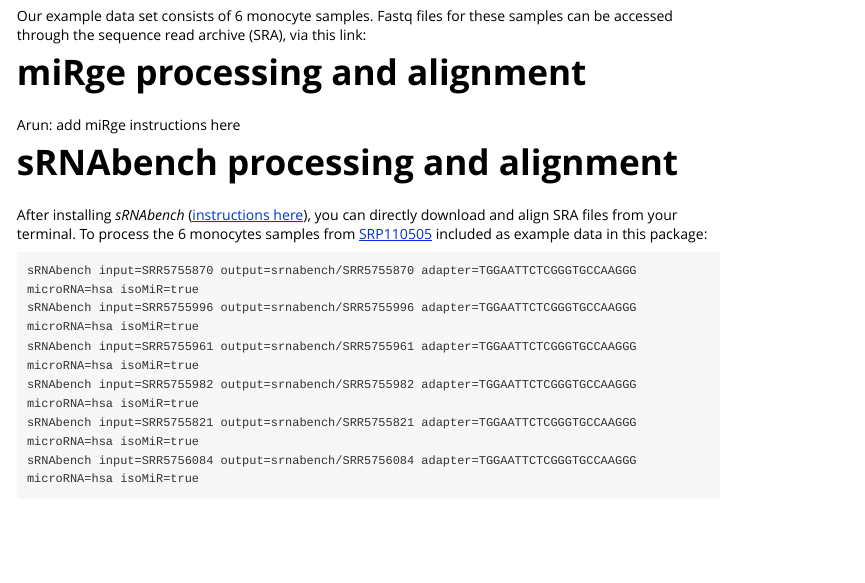
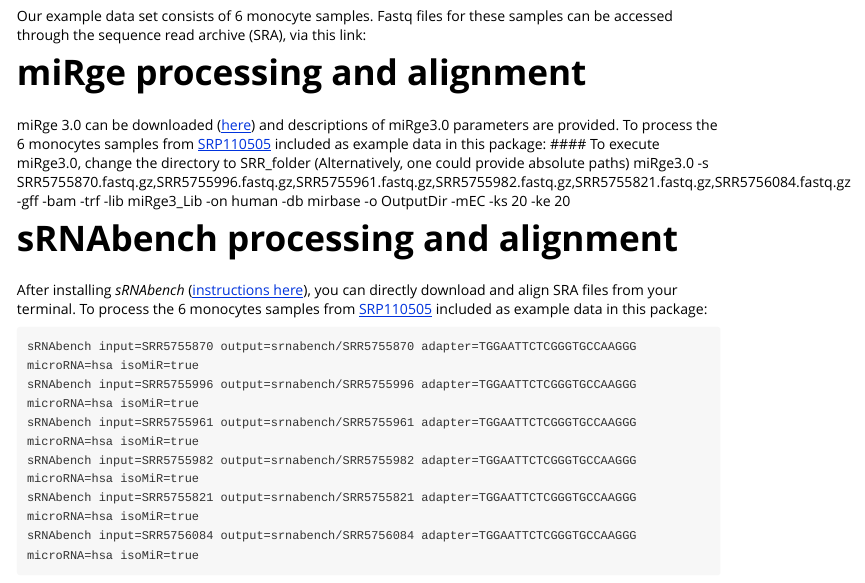
Before and after one commit to mccall-group/miRglmm, an R Markdown document (vignettes/miRglmm.Rmd): the page in a window 1100 px wide, from 460 px down. Rendered offline with R 4.5, knitr and Pandoc, with nearby package versions; some code elsewhere in the file could not run offline; long lines of code are wrapped.

Commit message:
Arun's addition re: miRge

```diff
--- a/vignettes/miRglmm.Rmd
+++ b/vignettes/miRglmm.Rmd
@@ -24,8 +24,12 @@
 Our example data set consists of 6 monocyte samples. Fastq files for these samples can be accessed through the sequence read archive (SRA), via this link:
 
 
+
 # miRge processing and alignment
-Arun: add miRge instructions here
+miRge 3.0 can be downloaded ([here](https://github.com/mhalushka/miRge3.0/)) and descriptions of miRge3.0 parameters are provided. To process the 6 monocytes samples from [SRP110505](https://www.ncbi.nlm.nih.gov/sra?term=SRP110505) included as example data in this package:
+#### To execute miRge3.0, change the directory to SRR_folder (Alternatively, one could provide absolute paths)
+miRge3.0 -s SRR5755870.fastq.gz,SRR5755996.fastq.gz,SRR5755961.fastq.gz,SRR5755982.fastq.gz,SRR5755821.fastq.gz,SRR5756084.fastq.gz -gff -bam -trf -lib miRge3_Lib -on human -db mirbase -o OutputDir -mEC -ks 20 -ke 20
+
 
 # sRNAbench processing and alignment
 After installing _sRNAbench_ ([instructions here](https://github.com/bioinfoUGR/sRNAtoolbox)), you can directly download and align SRA files from your terminal. To process the 6 monocytes samples from [SRP110505](https://www.ncbi.nlm.nih.gov/sra?term=SRP110505) included as example data in this package:
```
